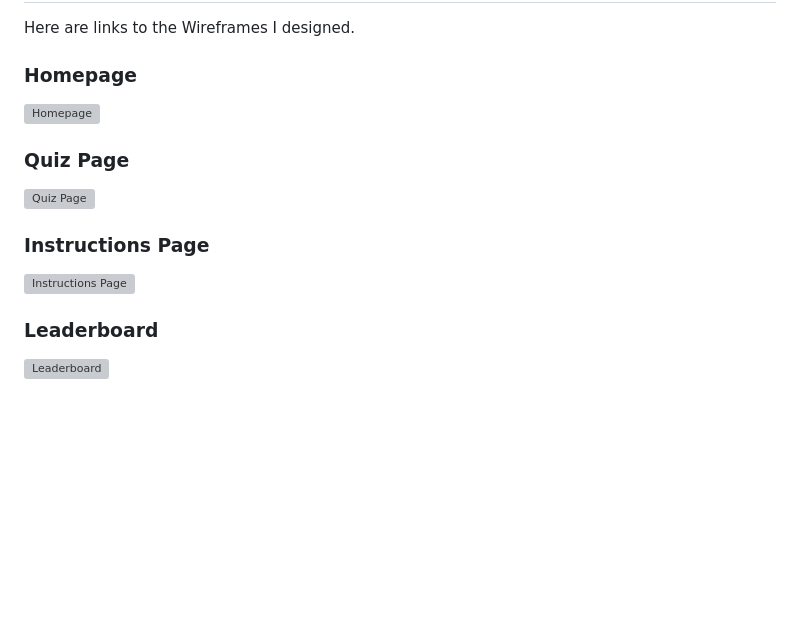
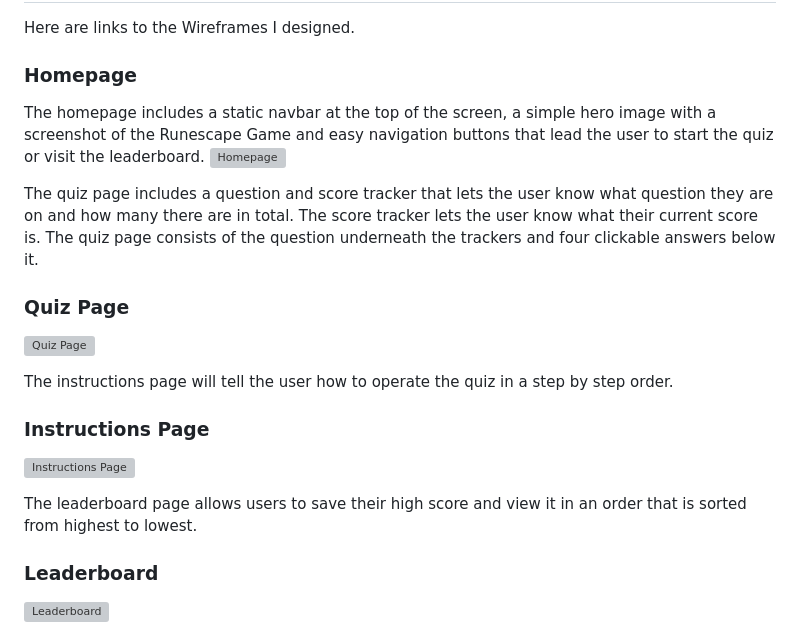
Before and after one commit to imransal/Runescape-Quiz, a Markdown page: README.md, the part around the change. Drawn GitHub-style; blank space fills up the shorter version; grey boxes are pictures that could not be loaded.

Commit message:
added explanations in for wireframes on README

```diff
--- a/README.md
+++ b/README.md
@@ -102,14 +102,19 @@ To keep the quiz easy to navigate for users, the website will be divided into mu
 Here are links to the Wireframes I designed.
 
 ### Homepage
+
+The homepage includes a static navbar at the top of the screen, a simple hero image with a screenshot of the Runescape Game and easy navigation buttons that lead the user to start the quiz or visit the leaderboard.
 ![Homepage](https://i.ibb.co/4YN1w7D/Homepage.png)
 
+The quiz page includes a question and score tracker that lets the user know what question they are on and how many there are in total. The score tracker lets the user know what their current score is. The quiz page consists of the question underneath the trackers and four clickable answers below it.
 ### Quiz Page
 ![Quiz Page](https://i.ibb.co/0cFtRbp/Quiz-Page.png)
 
+The instructions page will tell the user how to operate the quiz in a step by step order.
 ### Instructions Page
 ![Instructions Page](https://i.ibb.co/WtsJjZ5/Instructions-Page.png)
 
+The leaderboard page allows users to save their high score and view it in an order that is sorted from highest to lowest.
 ### Leaderboard
 ![Leaderboard](https://i.ibb.co/wpryTB1/Leaderboard.png)
 
```
